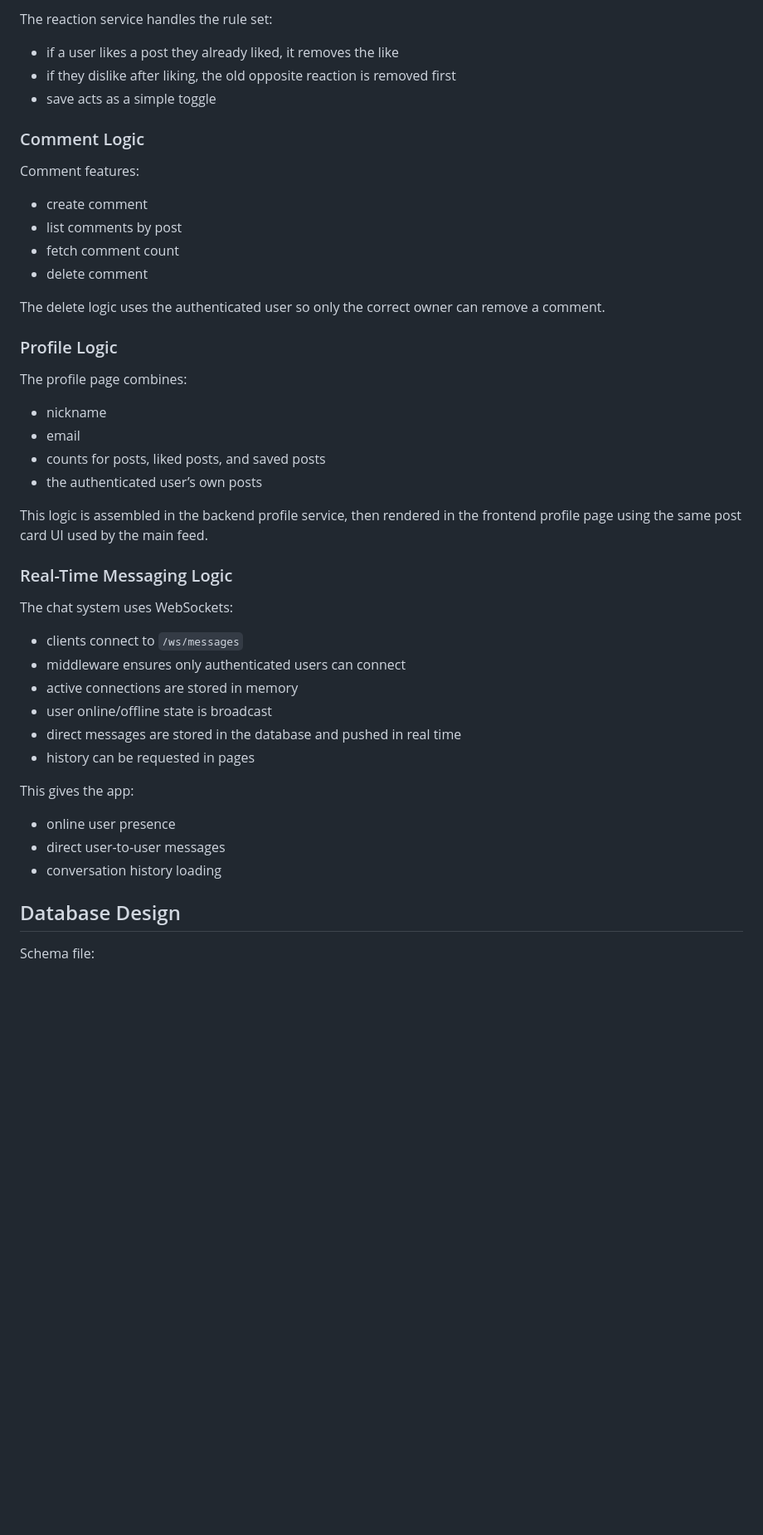
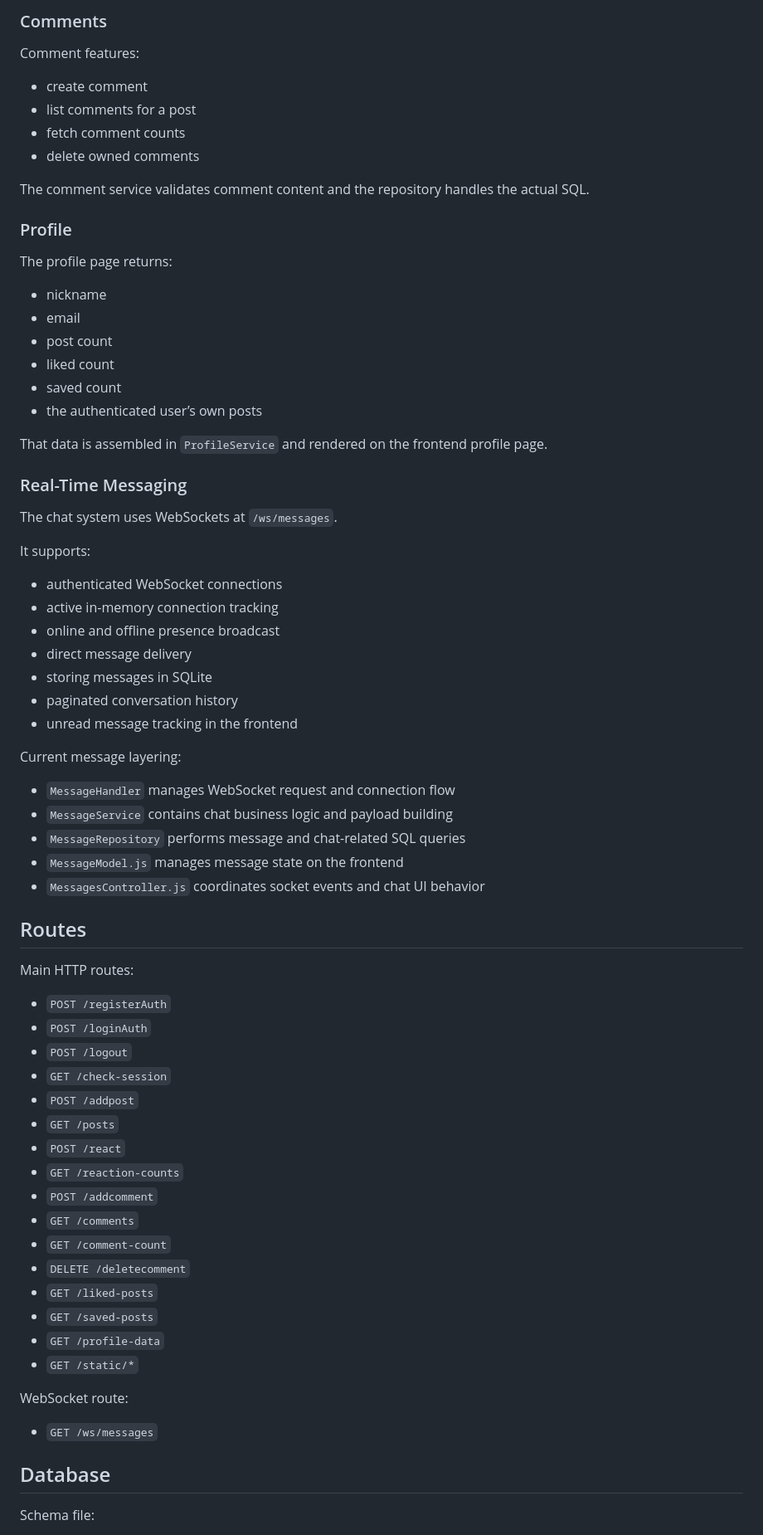
Before and after one commit to mohamedhill/real-time-forum-layers-archituct, a Markdown page: README.md, the part around one of its changes. Shown at 83% size. Rendered like a GitHub page; blank space fills up the shorter version.

```diff
--- a/README.md
+++ b/README.md
@@ -242,44 +320,69 @@ Rules:
 
-The reaction service handles the rule set:
-- if a user likes a post they already liked, it removes the like
-- if they dislike after liking, the old opposite reaction is removed first
-- save acts as a simple toggle
-
-### Comment Logic
+### Comments
 
 Comment features:
 - create comment
-- list comments by post
-- fetch comment count
-- delete comment
+- list comments for a post
+- fetch comment counts
+- delete owned comments
 
-The delete logic uses the authenticated user so only the correct owner can remove a comment.
+The comment service validates comment content and the repository handles the actual SQL.
 
-### Profile Logic
+### Profile
 
-The profile page combines:
+The profile page returns:
 - nickname
 - email
-- counts for posts, liked posts, and saved posts
+- post count
+- liked count
+- saved count
 - the authenticated user’s own posts
 
-This logic is assembled in the backend profile service, then rendered in the frontend profile page using the same post card UI used by the main feed.
+That data is assembled in `ProfileService` and rendered on the frontend profile page.
 
-### Real-Time Messaging Logic
+### Real-Time Messaging
 
-The chat system uses WebSockets:
-- clients connect to `/ws/messages`
-- middleware ensures only authenticated users can connect
-- active connections are stored in memory
-- user online/offline state is broadcast
-- direct messages are stored in the database and pushed in real time
-- history can be requested in pages
+The chat system uses WebSockets at `/ws/messages`.
 
-This gives the app:
-- online user presence
-- direct user-to-user messages
-- conversation history loading
+It supports:
+- authenticated WebSocket connections
+- active in-memory connection tracking
+- online and offline presence broadcast
+- direct message delivery
+- storing messages in SQLite
+- paginated conversation history
+- unread message tracking in the frontend
 
-## Database Design
+Current message layering:
+- `MessageHandler` manages WebSocket request and connection flow
+- `MessageService` contains chat business logic and payload building
+- `MessageRepository` performs message and chat-related SQL queries
+- `MessageModel.js` manages message state on the frontend
+- `MessagesController.js` coordinates socket events and chat UI behavior
+
+## Routes
+
+Main HTTP routes:
+- `POST /registerAuth`
+- `POST /loginAuth`
+- `POST /logout`
+- `GET /check-session`
+- `POST /addpost`
+- `GET /posts`
+- `POST /react`
+- `GET /reaction-counts`
+- `POST /addcomment`
+- `GET /comments`
+- `GET /comment-count`
+- `DELETE /deletecomment`
+- `GET /liked-posts`
+- `GET /saved-posts`
+- `GET /profile-data`
+- `GET /static/*`
+
+WebSocket route:
+- `GET /ws/messages`
+
+## Database
 
 Schema file:
```
Also changed, not shown: other parts of README.md (+258 -247 lines).
